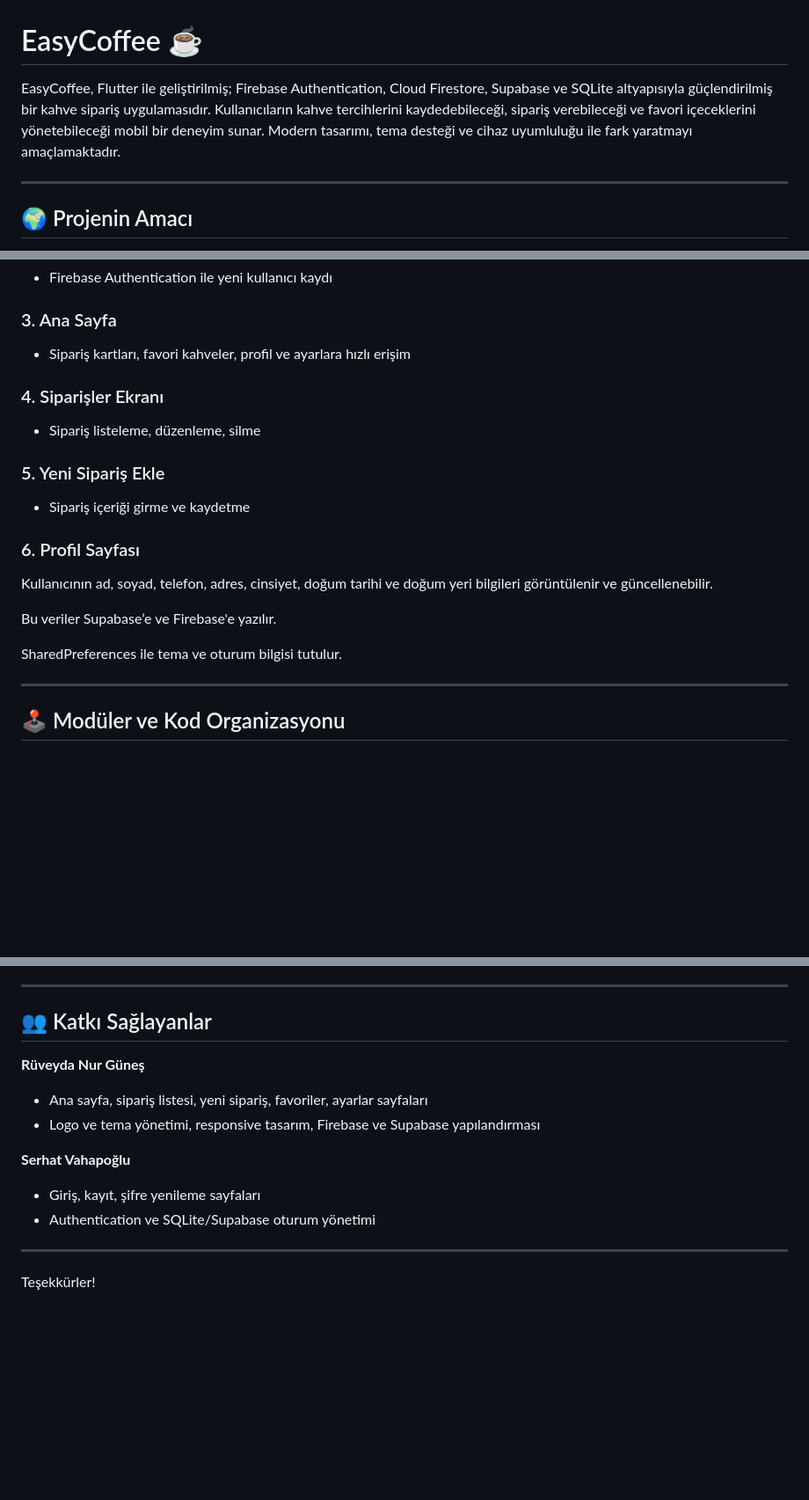
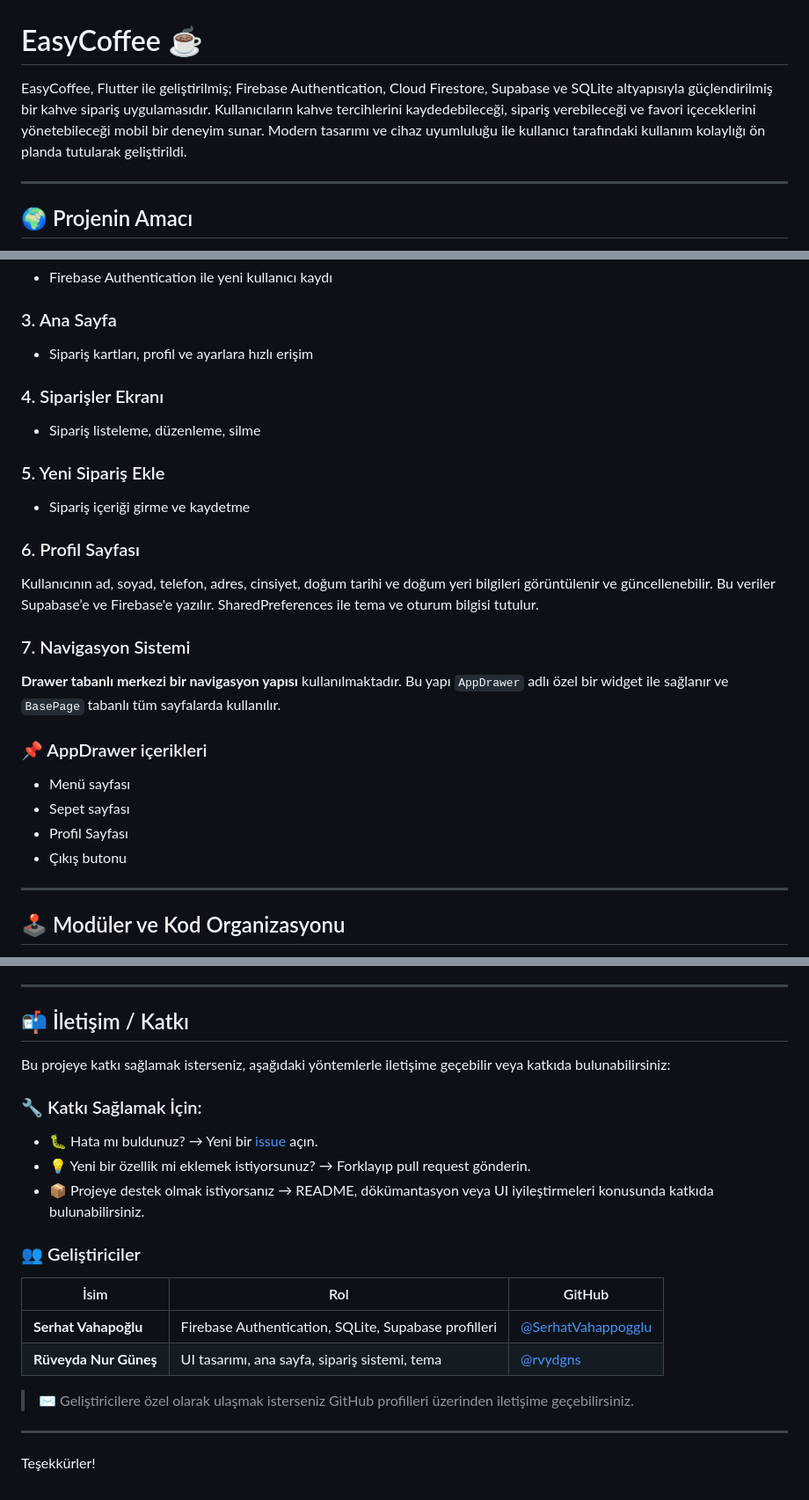
Before and after one commit to rvydgns/easyCoffeeFinal, a Markdown page: README.md, 3 parts joined by grey strips. Shown: that part at 88% size. GitHub-like rendering; blank space fills up the shorter version.

```diff
--- a/README.md
+++ b/README.md
@@ -1,6 +1,6 @@
 # EasyCoffee ☕️
 
-EasyCoffee, Flutter ile geliştirilmiş; Firebase Authentication, Cloud Firestore, Supabase ve SQLite altyapısıyla güçlendirilmiş bir kahve sipariş uygulamasıdır. Kullanıcıların kahve tercihlerini kaydedebileceği, sipariş verebileceği ve favori içeceklerini yönetebileceği mobil bir deneyim sunar. Modern tasarımı, tema desteği ve cihaz uyumluluğu ile fark yaratmayı amaçlamaktadır.
+EasyCoffee, Flutter ile geliştirilmiş; Firebase Authentication, Cloud Firestore, Supabase ve SQLite altyapısıyla güçlendirilmiş bir kahve sipariş uygulamasıdır. Kullanıcıların kahve tercihlerini kaydedebileceği, sipariş verebileceği ve favori içeceklerini yönetebileceği mobil bir deneyim sunar. Modern tasarımı ve cihaz uyumluluğu ile kullanıcı tarafındaki kullanım kolaylığı ön planda tutularak geliştirildi.
 
 ---
 
@@ -62,7 +76,7 @@ Test için kullanılabilecek Firebase hesabı:
 
 ### 3. Ana Sayfa
 
-* Sipariş kartları, favori kahveler, profil ve ayarlara hızlı erişim
+* Sipariş kartları, profil ve ayarlara hızlı erişim
 
 ### 4. Siparişler Ekranı
 
@@ -75,10 +89,19 @@ Test için kullanılabilecek Firebase hesabı:
 ### 6. Profil Sayfası
 
 Kullanıcının ad, soyad, telefon, adres, cinsiyet, doğum tarihi ve doğum yeri bilgileri görüntülenir ve güncellenebilir.
+Bu veriler Supabase’e ve Firebase'e yazılır.
+SharedPreferences ile tema ve oturum bilgisi tutulur.
 
-Bu veriler Supabase’e ve Firebase'e yazılır.
+### 7. Navigasyon Sistemi
 
-SharedPreferences ile tema ve oturum bilgisi tutulur.
+**Drawer tabanlı merkezi bir navigasyon yapısı** kullanılmaktadır. Bu yapı `AppDrawer` adlı özel bir widget ile sağlanır ve `BasePage` tabanlı tüm sayfalarda kullanılır.
+
+### 📌 AppDrawer içerikleri
+
+- Menü sayfası
+- Sepet sayfası
+- Profil Sayfası
+- Çıkış butonu
 
 ---
 
@@ -99,17 +122,22 @@ SharedPreferences ile tema ve oturum bilgisi tutulur.
 
 ---
 
-## 👥 Katkı Sağlayanlar
+## 📬 İletişim / Katkı
 
-**Rüveyda Nur Güneş**
+Bu projeye katkı sağlamak isterseniz, aşağıdaki yöntemlerle iletişime geçebilir veya katkıda bulunabilirsiniz:
 
-* Ana sayfa, sipariş listesi, yeni sipariş, favoriler, ayarlar sayfaları
-* Logo ve tema yönetimi, responsive tasarım, Firebase ve Supabase yapılandırması
+### 🔧 Katkı Sağlamak İçin:
+- 🐛 Hata mı buldunuz? → Yeni bir [issue](https://github.com/rvydgns/easyCoffeeFinal/issues) açın.
+- 💡 Yeni bir özellik mi eklemek istiyorsunuz? → Forklayıp pull request gönderin.
+- 📦 Projeye destek olmak istiyorsanız → README, dökümantasyon veya UI iyileştirmeleri konusunda katkıda bulunabilirsiniz.
 
-**Serhat Vahapoğlu**
+### 👥 Geliştiriciler
+| İsim | Rol | GitHub |
+|------|-----|--------|
+| **Serhat Vahapoğlu** | Firebase Authentication, SQLite, Supabase profilleri | [@SerhatVahappogglu](https://github.com/SerhatVahappogglu) |
+| **Rüveyda Nur Güneş** | UI tasarımı, ana sayfa, sipariş sistemi, tema | [@rvydgns](https://github.com/rvydgns) |
 
-* Giriş, kayıt, şifre yenileme sayfaları
-* Authentication ve SQLite/Supabase oturum yönetimi
+> ✉️ Geliştiricilere özel olarak ulaşmak isterseniz GitHub profilleri üzerinden iletişime geçebilirsiniz.
 
 ---
 
```
Also changed, not shown: other parts of README.md (+14 -0 lines).
